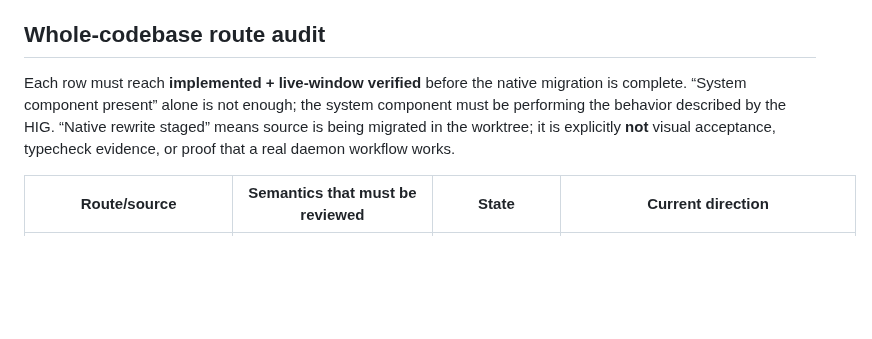
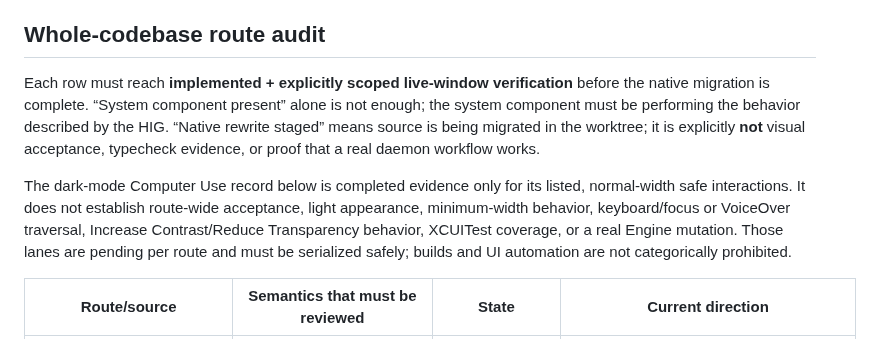
Before and after one commit to alliecatowo/morbstack, a Markdown page: docs/design/HIG-COVERAGE-AUDIT.md, the part around one of its changes. Drawn GitHub-style; blank space fills up the shorter version.

Commit message:
Reconcile HIG evidence status

```diff
--- a/docs/design/HIG-COVERAGE-AUDIT.md
+++ b/docs/design/HIG-COVERAGE-AUDIT.md
@@ -43,11 +43,18 @@ the reviewer must decide “not applicable” rather than introduce a bespoke lo
 
 ## Whole-codebase route audit
 
-Each row must reach **implemented + live-window verified** before the native migration
-is complete. “System component present” alone is not enough; the system component must
-be performing the behavior described by the HIG. “Native rewrite staged” means source is
-being migrated in the worktree; it is explicitly **not** visual acceptance, typecheck
-evidence, or proof that a real daemon workflow works.
+Each row must reach **implemented + explicitly scoped live-window verification** before
+the native migration is complete. “System component present” alone is not enough; the
+system component must be performing the behavior described by the HIG. “Native rewrite
+staged” means source is being migrated in the worktree; it is explicitly **not** visual
+acceptance, typecheck evidence, or proof that a real daemon workflow works.
+
+The dark-mode Computer Use record below is completed evidence only for its listed,
+normal-width safe interactions. It does not establish route-wide acceptance, light
+appearance, minimum-width behavior, keyboard/focus or VoiceOver traversal, Increase
+Contrast/Reduce Transparency behavior, XCUITest coverage, or a real Engine mutation.
+Those lanes are pending per route and must be serialized safely; builds and UI automation
+are not categorically prohibited.
 
 | Route/source | Semantics that must be reviewed | State | Current direction |
 | --- | --- | --- | --- |
```
Also changed, not shown: other parts of docs/design/HIG-COVERAGE-AUDIT.md (+7 -7 lines).
